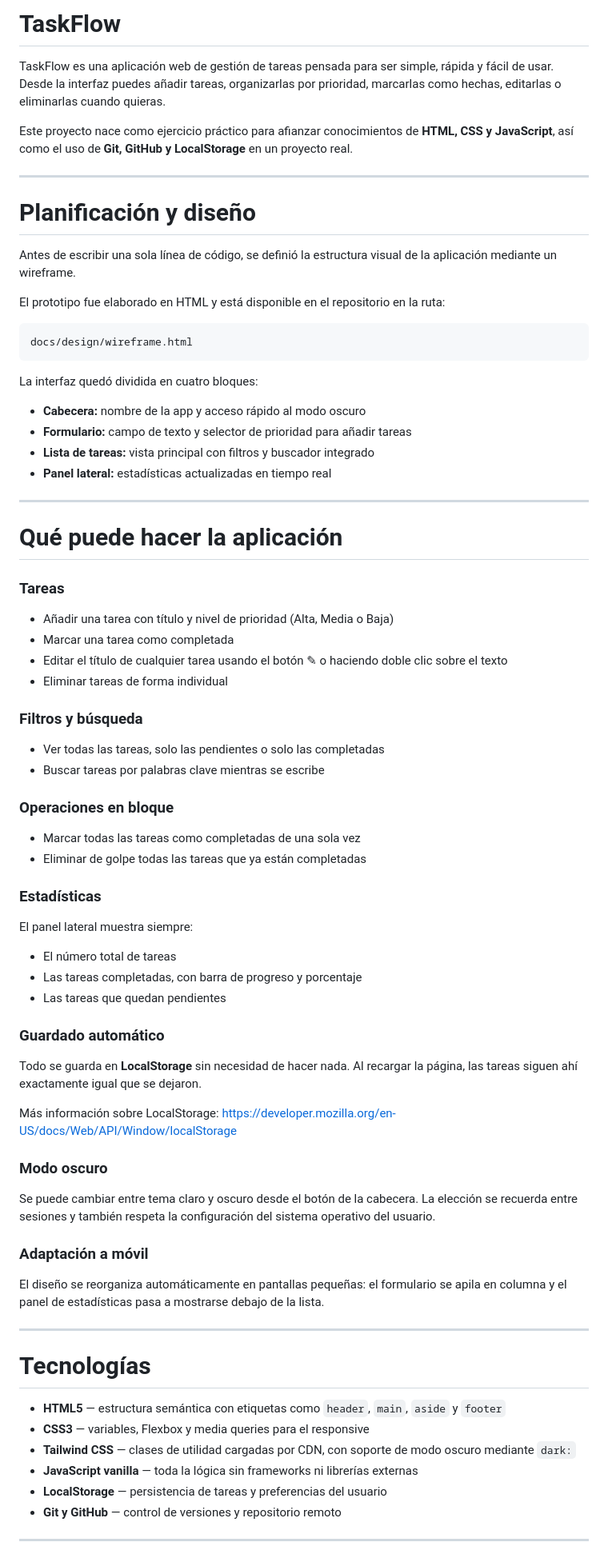
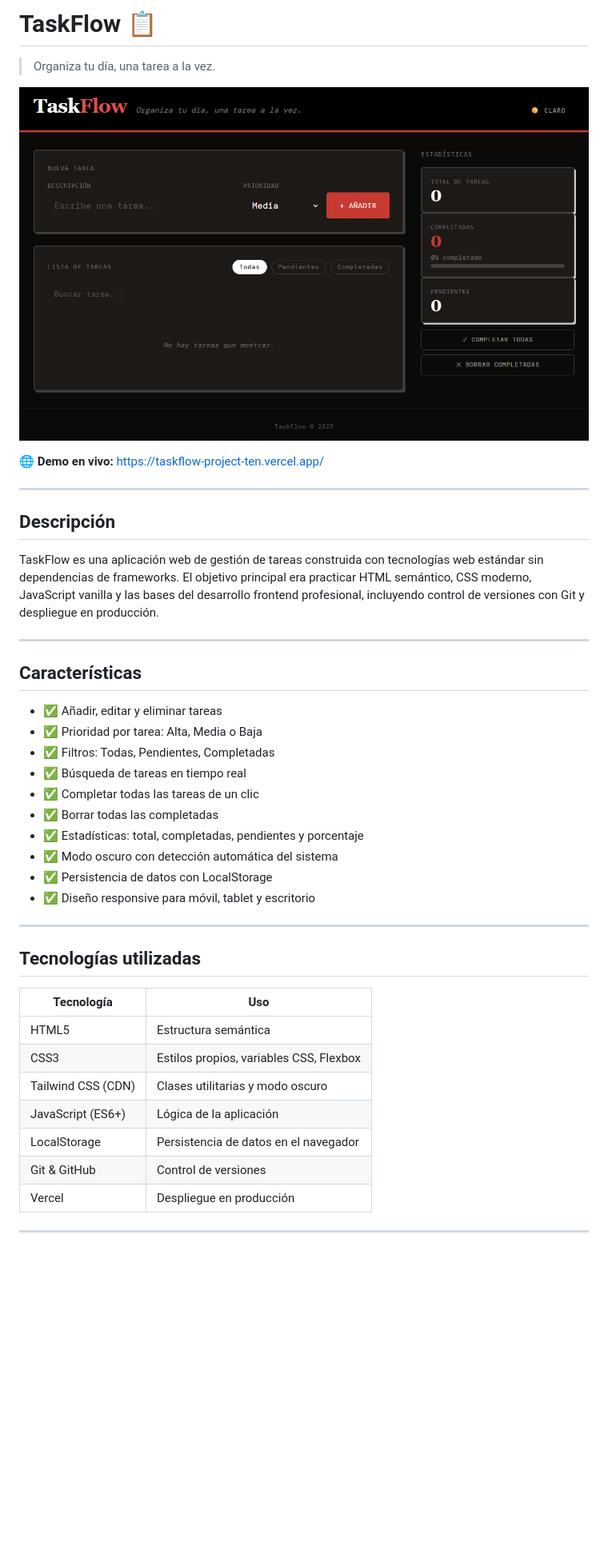
Before and after one commit to AlejandroQuintanilla/taskflow-project, a Markdown page: README.md, the part around one of its changes. Shown at 80% size. Drawn GitHub-style; blank space fills up the shorter version.

Commit message:
renovar README con preview de la app

````diff
--- a/README.md
+++ b/README.md
@@ -1,83 +1,45 @@
-# TaskFlow
+# TaskFlow 📋
 
-TaskFlow es una aplicación web de gestión de tareas pensada para ser simple, rápida y fácil de usar.
-Desde la interfaz puedes añadir tareas, organizarlas por prioridad, marcarlas como hechas, editarlas o eliminarlas cuando quieras.
+> Organiza tu día, una tarea a la vez.
 
-Este proyecto nace como ejercicio práctico para afianzar conocimientos de **HTML, CSS y JavaScript**, así como el uso de **Git, GitHub y LocalStorage** en un proyecto real.
+![TaskFlow](docs/screenshot.png)
+
+🌐 **Demo en vivo:** https://taskflow-project-ten.vercel.app/
 
 ---
 
-# Planificación y diseño
+## Descripción
 
-Antes de escribir una sola línea de código, se definió la estructura visual de la aplicación mediante un wireframe.
-
-El prototipo fue elaborado en HTML y está disponible en el repositorio en la ruta:
-
-```
-docs/design/wireframe.html
-```
-
-La interfaz quedó dividida en cuatro bloques:
-
-- **Cabecera:** nombre de la app y acceso rápido al modo oscuro
-- **Formulario:** campo de texto y selector de prioridad para añadir tareas
-- **Lista de tareas:** vista principal con filtros y buscador integrado
-- **Panel lateral:** estadísticas actualizadas en tiempo real
+TaskFlow es una aplicación web de gestión de tareas construida con tecnologías web estándar sin dependencias de frameworks. El objetivo principal era practicar HTML semántico, CSS moderno, JavaScript vanilla y las bases del desarrollo frontend profesional, incluyendo control de versiones con Git y despliegue en producción.
 
 ---
 
-# Qué puede hacer la aplicación
+## Características
 
-### Tareas
-
-- Añadir una tarea con título y nivel de prioridad (Alta, Media o Baja)
-- Marcar una tarea como completada
-- Editar el título de cualquier tarea usando el botón ✎ o haciendo doble clic sobre el texto
-- Eliminar tareas de forma individual
-
-### Filtros y búsqueda
-
-- Ver todas las tareas, solo las pendientes o solo las completadas
-- Buscar tareas por palabras clave mientras se escribe
-
-### Operaciones en bloque
-
-- Marcar todas las tareas como completadas de una sola vez
-- Eliminar de golpe todas las tareas que ya están completadas
-
-### Estadísticas
-
-El panel lateral muestra siempre:
-
-- El número total de tareas
-- Las tareas completadas, con barra de progreso y porcentaje
-- Las tareas que quedan pendientes
-
-### Guardado automático
-
-Todo se guarda en **LocalStorage** sin necesidad de hacer nada. Al recargar la página, las tareas siguen ahí exactamente igual que se dejaron.
-
-Más información sobre LocalStorage:
-https://developer.mozilla.org/en-US/docs/Web/API/Window/localStorage
-
-### Modo oscuro
-
-Se puede cambiar entre tema claro y oscuro desde el botón de la cabecera. La elección se recuerda entre sesiones y también respeta la configuración del sistema operativo del usuario.
-
-### Adaptación a móvil
-
-El diseño se reorganiza automáticamente en pantallas pequeñas: el formulario se apila en columna y el panel de estadísticas pasa a mostrarse debajo de la lista.
+- ✅ Añadir, editar y eliminar tareas
+- ✅ Prioridad por tarea: Alta, Media o Baja
+- ✅ Filtros: Todas, Pendientes, Completadas
+- ✅ Búsqueda de tareas en tiempo real
+- ✅ Completar todas las tareas de un clic
+- ✅ Borrar todas las completadas
+- ✅ Estadísticas: total, completadas, pendientes y porcentaje
+- ✅ Modo oscuro con detección automática del sistema
+- ✅ Persistencia de datos con LocalStorage
+- ✅ Diseño responsive para móvil, tablet y escritorio
 
 ---
 
-# Tecnologías
+## Tecnologías utilizadas
 
-- **HTML5** — estructura semántica con etiquetas como `header`, `main`, `aside` y `footer`
-- **CSS3** — variables, Flexbox y media queries para el responsive
-- **Tailwind CSS** — clases de utilidad cargadas por CDN, con soporte de modo oscuro mediante `dark:`
-- **JavaScript vanilla** — toda la lógica sin frameworks ni librerías externas
-- **LocalStorage** — persistencia de tareas y preferencias del usuario
-- **Git y GitHub** — control de versiones y repositorio remoto
+| Tecnología | Uso |
+|------------|-----|
+| HTML5 | Estructura semántica |
+| CSS3 | Estilos propios, variables CSS, Flexbox |
+| Tailwind CSS (CDN) | Clases utilitarias y modo oscuro |
+| JavaScript (ES6+) | Lógica de la aplicación |
+| LocalStorage | Persistencia de datos en el navegador |
+| Git & GitHub | Control de versiones |
+| Vercel | Despliegue en producción |
 
 ---
 
````
Also changed, not shown: other parts of README.md (+60 -76 lines).
